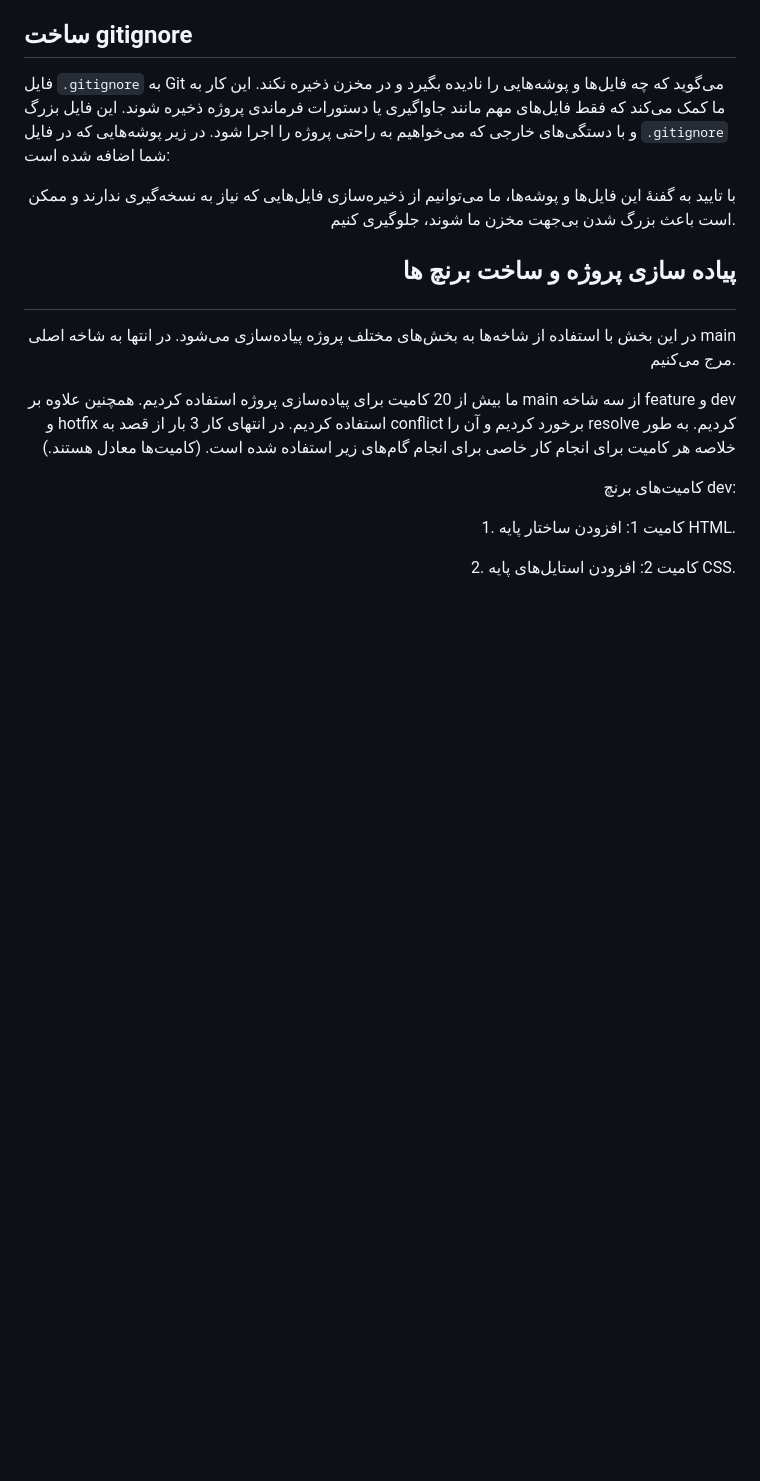
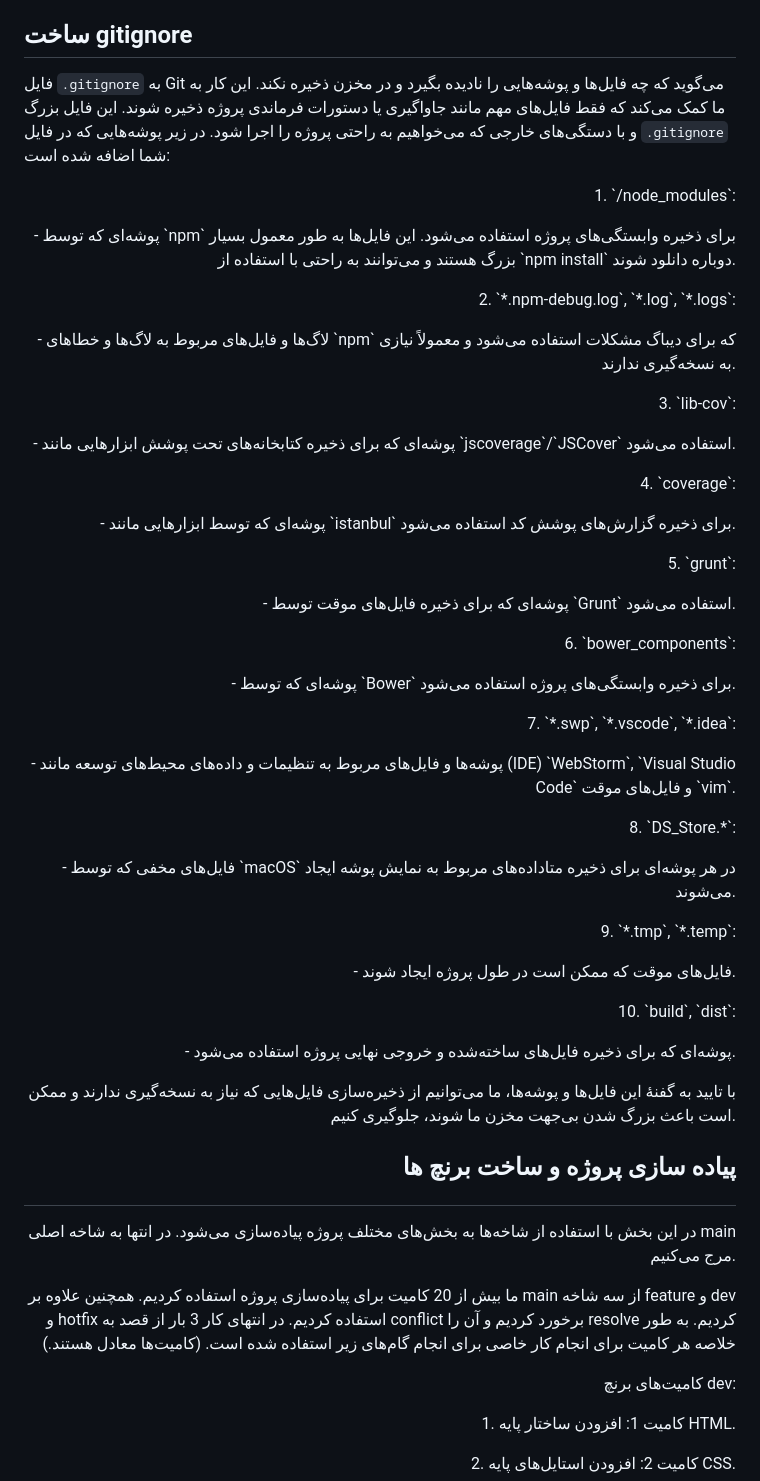
Before and after one commit to amirhosseinkho/Exp1, a Markdown page: README.md, the part around the change printed below. Drawn GitHub-style; blank space fills up the shorter version.

```diff
--- a/README.md
+++ b/README.md
@@ -21,7 +21,35 @@
 فایل `.gitignore` به Git می‌گوید که چه فایل‌ها و پوشه‌هایی را نادیده بگیرد و در مخزن ذخیره نکند. این کار به ما کمک می‌کند که فقط فایل‌های مهم مانند جاواگیری یا دستورات فرماندی پروژه ذخیره شوند. این فایل بزرگ و با دستگی‌های خارجی که می‌خواهیم به راحتی پروژه را اجرا شود. در زیر پوشه‌هایی که در فایل `.gitignore` شما اضافه شده است:
 
 
+<p align="right">1. `/node_modules`:</p>
+<p align="right">- پوشه‌ای که توسط `npm` برای ذخیره وابستگی‌های پروژه استفاده می‌شود. این فایل‌ها به طور معمول بسیار بزرگ هستند و می‌توانند به راحتی با استفاده از `npm install` دوباره دانلود شوند.</p>
 
+<p align="right">2. `*.npm-debug.log`, `*.log`, `*.logs`:</p>
+<p align="right">- لاگ‌ها و فایل‌های مربوط به لاگ‌ها و خطاهای `npm` که برای دیباگ مشکلات استفاده می‌شود و معمولاً نیازی به نسخه‌گیری ندارند.</p>
+
+<p align="right">3. `lib-cov`:</p>
+<p align="right">- پوشه‌ای که برای ذخیره کتابخانه‌های تحت پوشش ابزارهایی مانند `jscoverage`/`JSCover` استفاده می‌شود.</p>
+
+<p align="right">4. `coverage`:</p>
+<p align="right">- پوشه‌ای که توسط ابزارهایی مانند `istanbul` برای ذخیره گزارش‌های پوشش کد استفاده می‌شود.</p>
+
+<p align="right">5. `grunt`:</p>
+<p align="right">- پوشه‌ای که برای ذخیره فایل‌های موقت توسط `Grunt` استفاده می‌شود.</p>
+
+<p align="right">6. `bower_components`:</p>
+<p align="right">- پوشه‌ای که توسط `Bower` برای ذخیره وابستگی‌های پروژه استفاده می‌شود.</p>
+
+<p align="right">7. `*.swp`, `*.vscode`, `*.idea`:</p>
+<p align="right">- پوشه‌ها و فایل‌های مربوط به تنظیمات و داده‌های محیط‌های توسعه مانند (IDE) `WebStorm`, `Visual Studio Code` و فایل‌های موقت `vim`.</p>
+
+<p align="right">8. `DS_Store.*`:</p>
+<p align="right">- فایل‌های مخفی که توسط `macOS` در هر پوشه‌ای برای ذخیره متاداده‌های مربوط به نمایش پوشه ایجاد می‌شوند.</p>
+
+<p align="right">9. `*.tmp`, `*.temp`:</p>
+<p align="right">- فایل‌های موقت که ممکن است در طول پروژه ایجاد شوند.</p>
+
+<p align="right">10. `build`, `dist`:</p>
+<p align="right">- پوشه‌ای که برای ذخیره فایل‌های ساخته‌شده و خروجی نهایی پروژه استفاده می‌شود.</p>
 
 
 <p align="right">
```
Also changed, not shown: other parts of README.md (+25 -0 lines).
